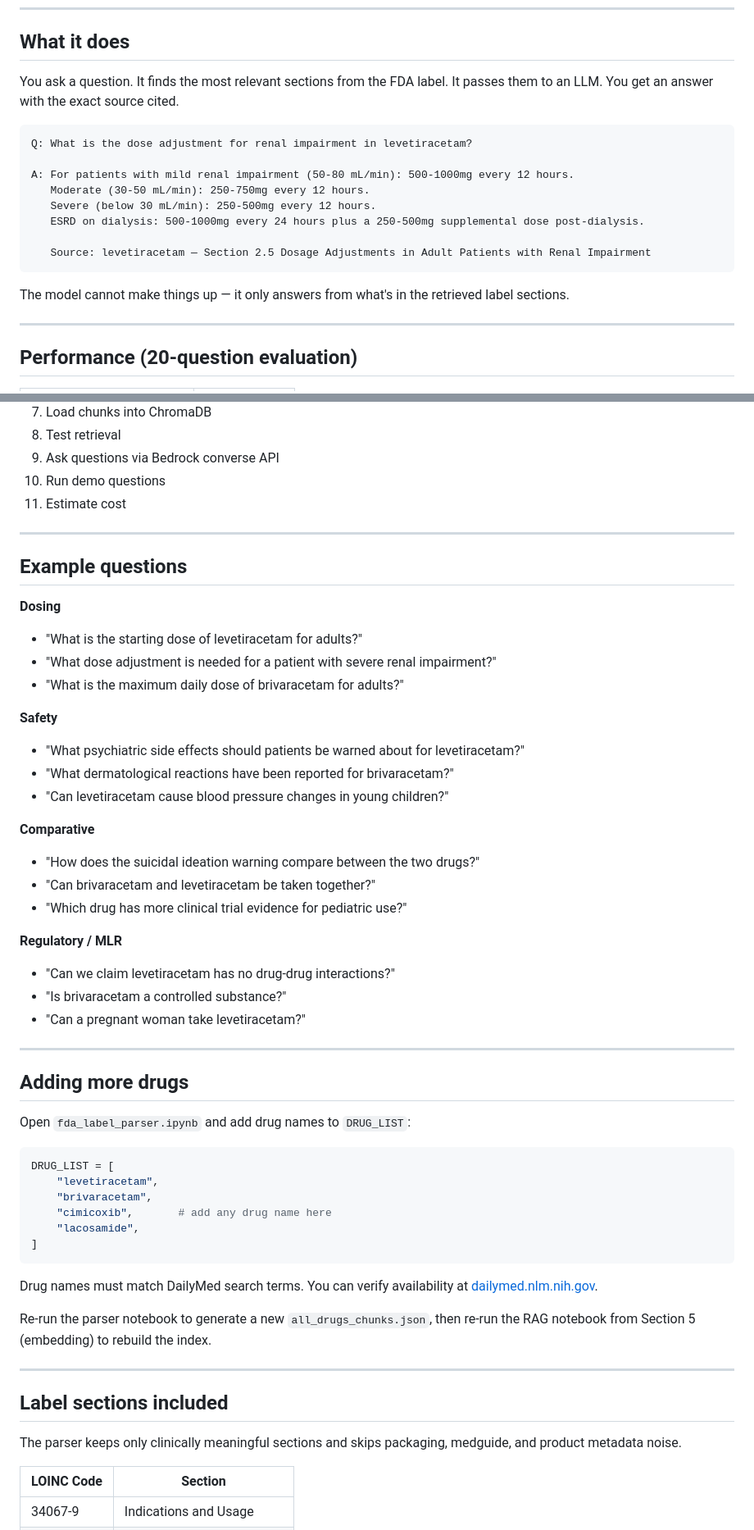
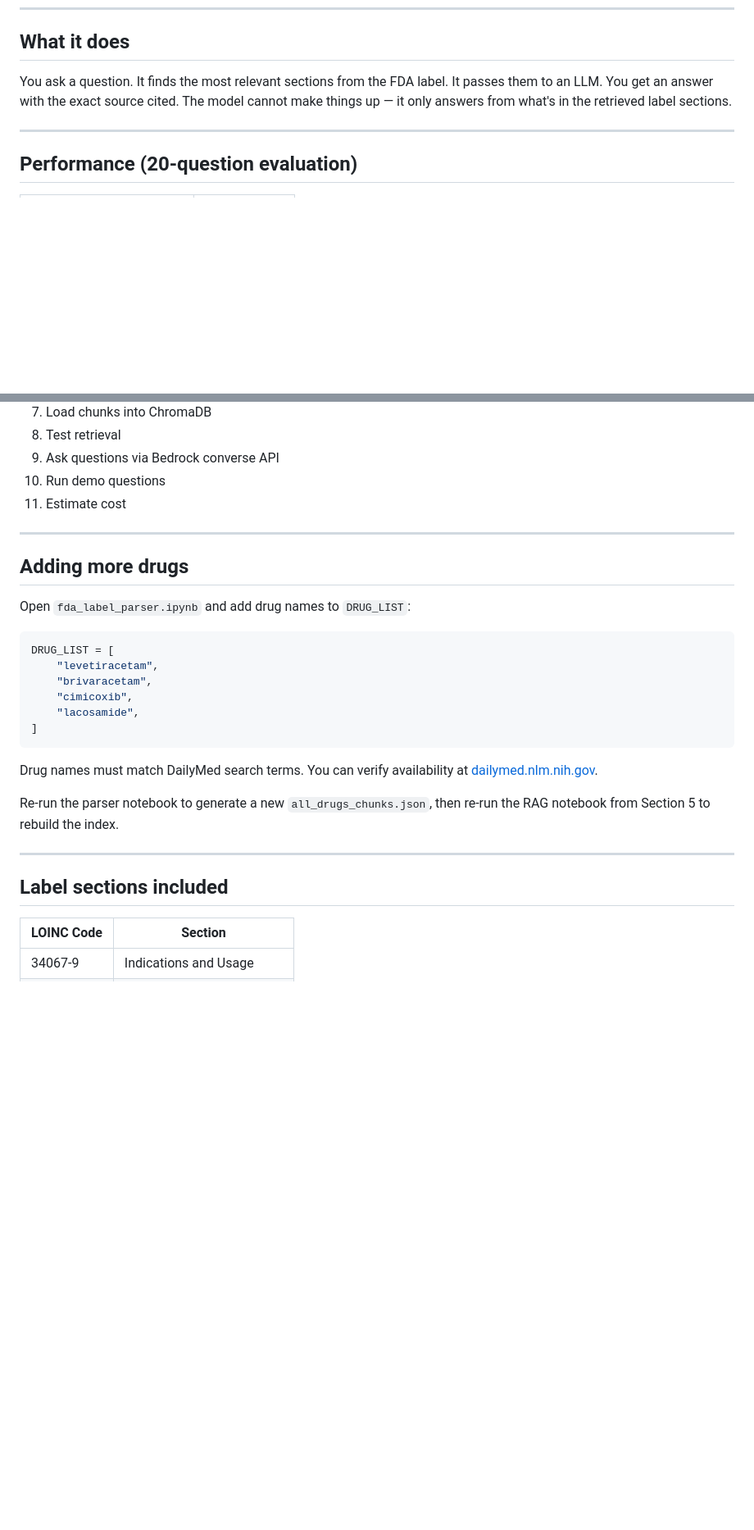
Before and after one commit to TheDRXu/UCB_Usecases, a Markdown page: README.md, 2 parts joined by grey strips. Shown at 82% size. GitHub-like rendering; blank space fills up the shorter version.

````diff
--- a/README.md
+++ b/README.md
@@ -8,20 +8,7 @@ Built for UCB's epilepsy portfolio (Keppra / Briviact) as a proof of concept, bu
 
 ## What it does
 
-You ask a question. It finds the most relevant sections from the FDA label. It passes them to an LLM. You get an answer with the exact source cited.
-
-```
-Q: What is the dose adjustment for renal impairment in levetiracetam?
-
-A: For patients with mild renal impairment (50-80 mL/min): 500-1000mg every 12 hours.
-   Moderate (30-50 mL/min): 250-750mg every 12 hours.
-   Severe (below 30 mL/min): 250-500mg every 12 hours.
-   ESRD on dialysis: 500-1000mg every 24 hours plus a 250-500mg supplemental dose post-dialysis.
-
-   Source: levetiracetam — Section 2.5 Dosage Adjustments in Adult Patients with Renal Impairment
-```
-
-The model cannot make things up — it only answers from what's in the retrieved label sections.
+You ask a question. It finds the most relevant sections from the FDA label. It passes them to an LLM. You get an answer with the exact source cited. The model cannot make things up — it only answers from what's in the retrieved label sections.
 
 ---
 
@@ -136,30 +186,6 @@ The notebook walks through:
 
 ---
 
-## Example questions
-
-**Dosing**
-- "What is the starting dose of levetiracetam for adults?"
-- "What dose adjustment is needed for a patient with severe renal impairment?"
-- "What is the maximum daily dose of brivaracetam for adults?"
-
-**Safety**
-- "What psychiatric side effects should patients be warned about for levetiracetam?"
-- "What dermatological reactions have been reported for brivaracetam?"
-- "Can levetiracetam cause blood pressure changes in young children?"
-
-**Comparative**
-- "How does the suicidal ideation warning compare between the two drugs?"
-- "Can brivaracetam and levetiracetam be taken together?"
-- "Which drug has more clinical trial evidence for pediatric use?"
-
-**Regulatory / MLR**
-- "Can we claim levetiracetam has no drug-drug interactions?"
-- "Is brivaracetam a controlled substance?"
-- "Can a pregnant woman take levetiracetam?"
-
----
-
 ## Adding more drugs
 
 Open `fda_label_parser.ipynb` and add drug names to `DRUG_LIST`:
@@ -168,20 +194,18 @@ Open `fda_label_parser.ipynb` and add drug names to `DRUG_LIST`:
 DRUG_LIST = [
     "levetiracetam",
     "brivaracetam",
-    "cimicoxib",       # add any drug name here
+    "cimicoxib",
     "lacosamide",
 ]
 ```
 
 Drug names must match DailyMed search terms. You can verify availability at [dailymed.nlm.nih.gov](https://dailymed.nlm.nih.gov).
 
-Re-run the parser notebook to generate a new `all_drugs_chunks.json`, then re-run the RAG notebook from Section 5 (embedding) to rebuild the index.
+Re-run the parser notebook to generate a new `all_drugs_chunks.json`, then re-run the RAG notebook from Section 5 to rebuild the index.
 
 ---
 
 ## Label sections included
-
-The parser keeps only clinically meaningful sections and skips packaging, medguide, and product metadata noise.
 
 | LOINC Code | Section |
 |------------|---------|
````
Also changed, not shown: other parts of README.md (+64 -4 lines).
